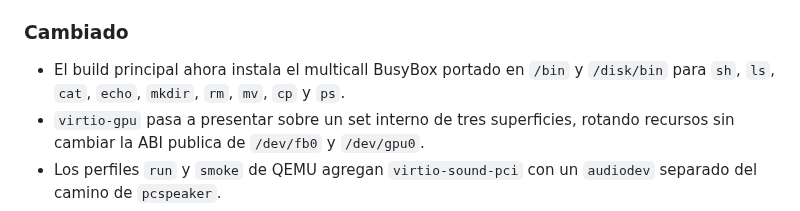
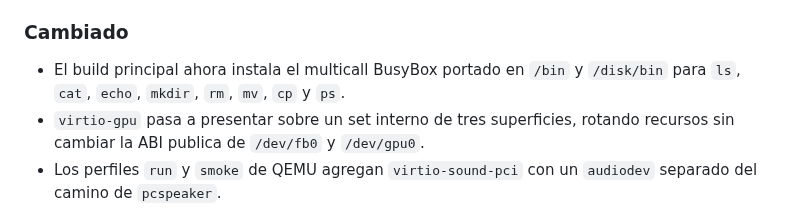
Before and after one commit to SavanDev/SavanXP, a Markdown page: CHANGELOG.md, the part around the change. GitHub-like rendering.

Commit message:
Tiny change on CHANGELOG

```diff
--- a/CHANGELOG.md
+++ b/CHANGELOG.md
@@ -32,7 +32,7 @@ Notas de corte:
 ### Cambiado
 
 - El build principal ahora instala el multicall BusyBox portado en `/bin` y
-  `/disk/bin` para `sh`, `ls`, `cat`, `echo`, `mkdir`, `rm`, `mv`, `cp` y
+  `/disk/bin` para `ls`, `cat`, `echo`, `mkdir`, `rm`, `mv`, `cp` y
   `ps`.
 - `virtio-gpu` pasa a presentar sobre un set interno de tres superficies,
   rotando recursos sin cambiar la ABI publica de `/dev/fb0` y `/dev/gpu0`.
```
